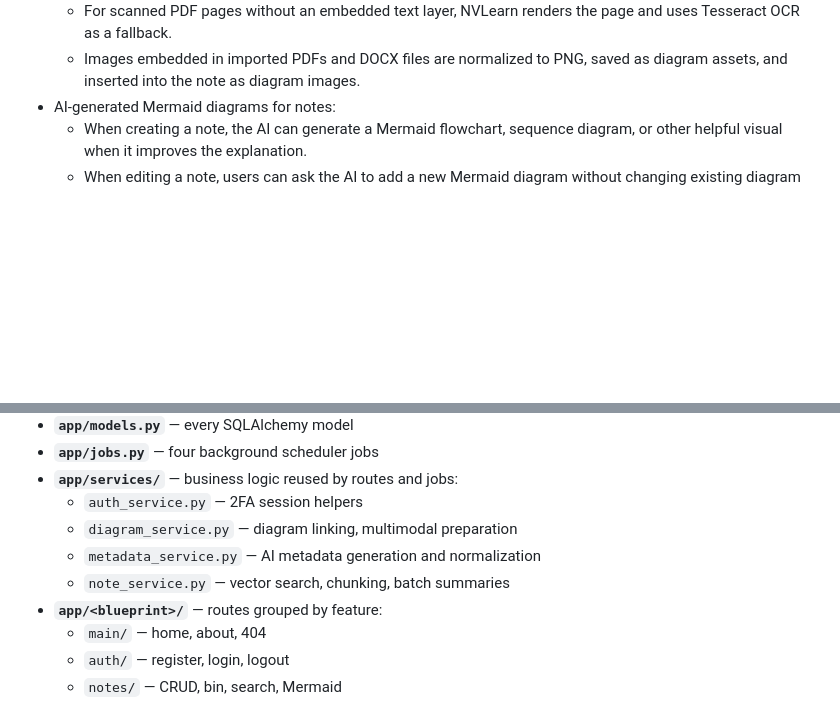
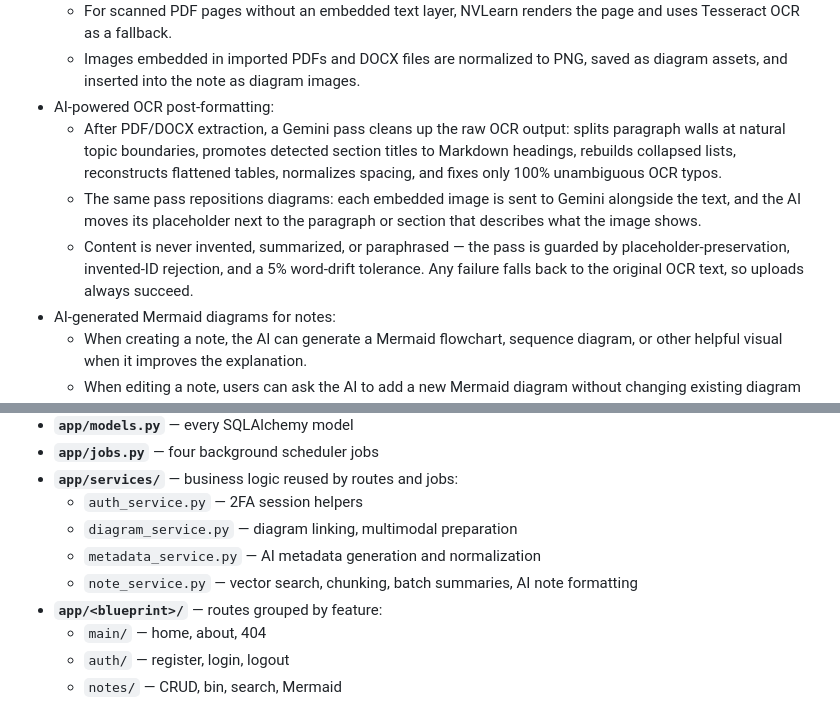
Before and after one commit to Naveebpk123/nvlearn, a Markdown page: README.md, 2 parts joined by grey strips. Drawn GitHub-style; blank space fills up the shorter version.

```diff
--- a/README.md
+++ b/README.md
@@ -39,6 +39,10 @@ In short: NVLearn helps a learner move from passive note storage to active revis
   - Upload PDFs and DOCX files to extract their text into a new note.
   - For scanned PDF pages without an embedded text layer, NVLearn renders the page and uses Tesseract OCR as a fallback.
   - Images embedded in imported PDFs and DOCX files are normalized to PNG, saved as diagram assets, and inserted into the note as diagram images.
+- AI-powered OCR post-formatting:
+  - After PDF/DOCX extraction, a Gemini pass cleans up the raw OCR output: splits paragraph walls at natural topic boundaries, promotes detected section titles to Markdown headings, rebuilds collapsed lists, reconstructs flattened tables, normalizes spacing, and fixes only 100% unambiguous OCR typos.
+  - The same pass repositions diagrams: each embedded image is sent to Gemini alongside the text, and the AI moves its placeholder next to the paragraph or section that describes what the image shows.
+  - Content is never invented, summarized, or paraphrased — the pass is guarded by placeholder-preservation, invented-ID rejection, and a 5% word-drift tolerance. Any failure falls back to the original OCR text, so uploads always succeed.
 - AI-generated Mermaid diagrams for notes:
   - When creating a note, the AI can generate a Mermaid flowchart, sequence diagram, or other helpful visual when it improves the explanation.
   - When editing a note, users can ask the AI to add a new Mermaid diagram without changing existing diagram images or unrelated note content.
@@ -724,7 +771,7 @@ That helps reduce caching, but the browser may still cache files. Try a hard ref
   - `auth_service.py` — 2FA session helpers
   - `diagram_service.py` — diagram linking, multimodal preparation
   - `metadata_service.py` — AI metadata generation and normalization
-  - `note_service.py` — vector search, chunking, batch summaries
+  - `note_service.py` — vector search, chunking, batch summaries, AI note formatting
 - **`app/<blueprint>/`** — routes grouped by feature:
   - `main/` — home, about, 404
   - `auth/` — register, login, logout
```
Also changed, not shown: other parts of README.md (+54 -11 lines).
